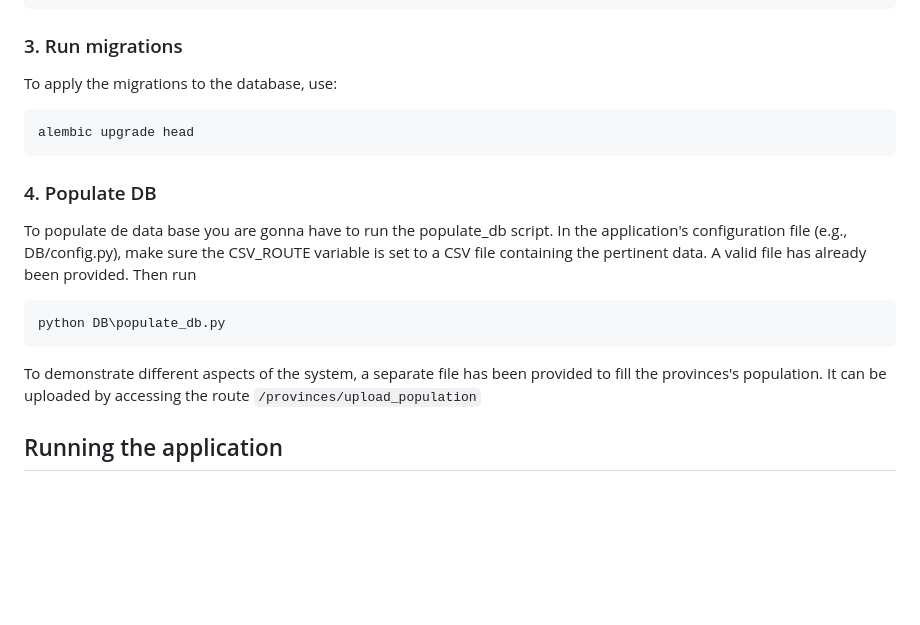
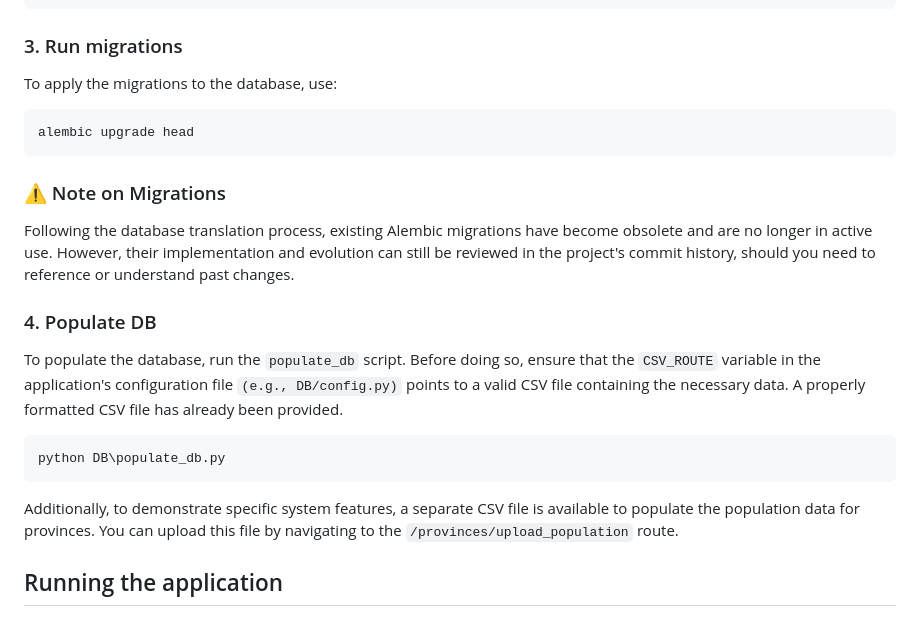
Before and after one commit to mmedela/Criministica, a Markdown page: readme.md, the part around the change printed below. GitHub-like rendering; blank space fills up the shorter version.

Commit message:
add warning on migrations

````diff
--- a/readme.md
+++ b/readme.md
@@ -128,15 +128,18 @@ To apply the migrations to the database, use:
 alembic upgrade head
 ```
 
+### ⚠️ Note on Migrations
+Following the database translation process, existing Alembic migrations have become obsolete and are no longer in active use. However, their implementation and evolution can still be reviewed in the project's commit history, should you need to reference or understand past changes.
+
 ### 4. Populate DB
-To populate de data base you are gonna have to run the populate_db script. In the application's configuration file (e.g., DB/config.py), make sure the CSV_ROUTE variable is set to a CSV file containing the pertinent data. A valid file has already been provided. Then run
+To populate the database, run the `populate_db` script. Before doing so, ensure that the `CSV_ROUTE` variable in the application's configuration file `(e.g., DB/config.py)` points to a valid CSV file containing the necessary data. A properly formatted CSV file has already been provided.
 
 ```bash
 python DB\populate_db.py
 ```
 
-To demonstrate different aspects of the system, a separate file has been provided to fill the provinces's population. It can be uploaded by accessing the route `/provinces/upload_population`
-
+Additionally, to demonstrate specific system features, a separate CSV file is available to populate the population data for provinces. You can upload this file by navigating to the `/provinces/upload_population`
+ route.
 
 ## Running the application
 
````
Also changed, not shown: other parts of readme.md (+1 -1 lines).
